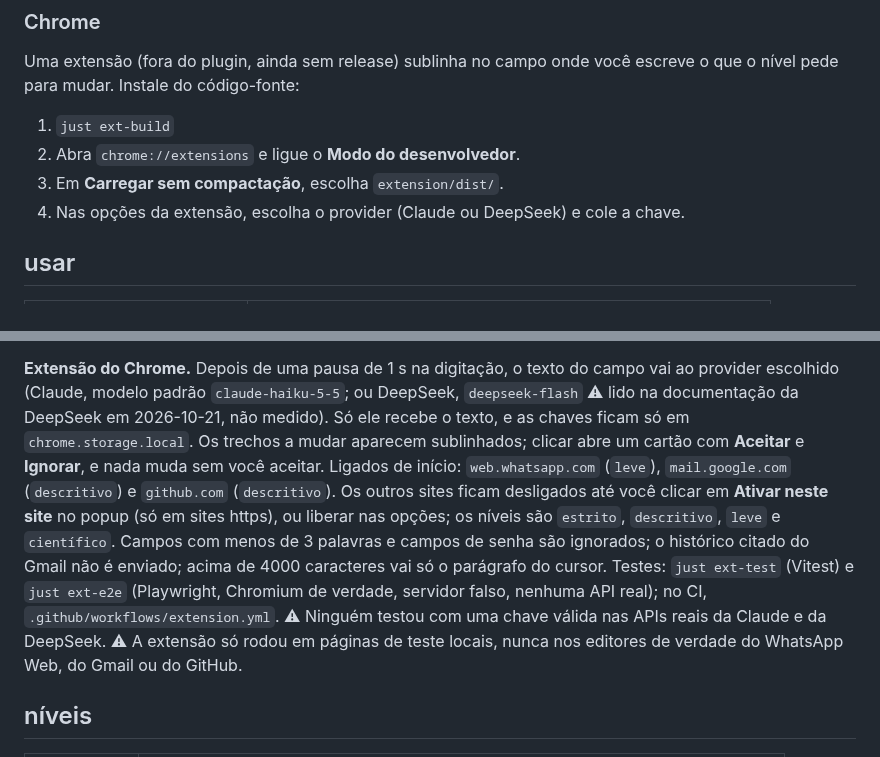
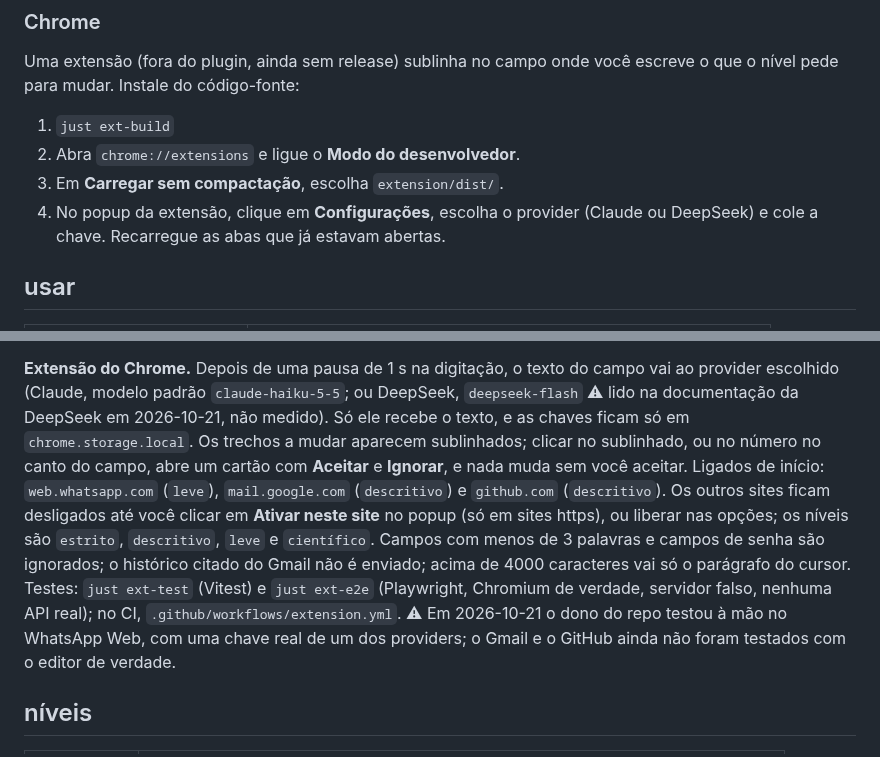
Before and after one commit to h0ffmann/ptbr-writer, a Markdown page: README.md, 2 parts joined by grey strips. GitHub-like rendering.

```diff
--- a/README.md
+++ b/README.md
@@ -110,7 +110,8 @@ pede para mudar. Instale do código-fonte:
 1. `just ext-build`
 2. Abra `chrome://extensions` e ligue o **Modo do desenvolvedor**.
 3. Em **Carregar sem compactação**, escolha `extension/dist/`.
-4. Nas opções da extensão, escolha o provider (Claude ou DeepSeek) e cole a chave.
+4. No popup da extensão, clique em **Configurações**, escolha o provider (Claude ou DeepSeek) e cole a
+   chave. Recarregue as abas que já estavam abertas.
 
 ## usar
 
@@ -194,17 +195,17 @@ commit fixado em `forks/picasso` coincidem, `just pins` confere.
 **Extensão do Chrome.** Depois de uma pausa de 1 s na digitação, o texto do campo vai ao provider
 escolhido (Claude, modelo padrão `claude-haiku-5-5`; ou DeepSeek, `deepseek-flash` ⚠ lido na
 documentação da DeepSeek em 2026-10-21, não medido). Só ele recebe o texto, e as chaves ficam só em
-`chrome.storage.local`. Os trechos a mudar aparecem sublinhados; clicar abre um cartão com
-**Aceitar** e **Ignorar**, e nada muda sem você aceitar. Ligados de início: `web.whatsapp.com`
+`chrome.storage.local`. Os trechos a mudar aparecem sublinhados; clicar no sublinhado, ou no número
+no canto do campo, abre um cartão com **Aceitar** e **Ignorar**, e nada muda sem você aceitar. Ligados de início: `web.whatsapp.com`
 (`leve`), `mail.google.com` (`descritivo`) e `github.com` (`descritivo`). Os outros sites ficam
 desligados até você clicar em **Ativar neste site** no popup (só em sites https), ou liberar nas
 opções; os níveis são
 `estrito`, `descritivo`, `leve` e `científico`. Campos com menos de 3 palavras e campos de senha são
 ignorados; o histórico citado do Gmail não é enviado; acima de 4000 caracteres vai só o parágrafo do
 cursor. Testes: `just ext-test` (Vitest) e `just ext-e2e` (Playwright, Chromium de verdade, servidor
-falso, nenhuma API real); no CI, `.github/workflows/extension.yml`. ⚠ Ninguém testou com uma chave
-válida nas APIs reais da Claude e da DeepSeek. ⚠ A extensão só rodou em páginas de teste locais,
-nunca nos editores de verdade do WhatsApp Web, do Gmail ou do GitHub.
+falso, nenhuma API real); no CI, `.github/workflows/extension.yml`. ⚠ Em 2026-10-21 o dono do repo testou à
+mão no WhatsApp Web, com uma chave real de um dos providers; o Gmail e o GitHub ainda não foram
+testados com o editor de verdade.
 
 ## níveis
 
```
Also changed, not shown: README.en.md (+6 -5 lines).
